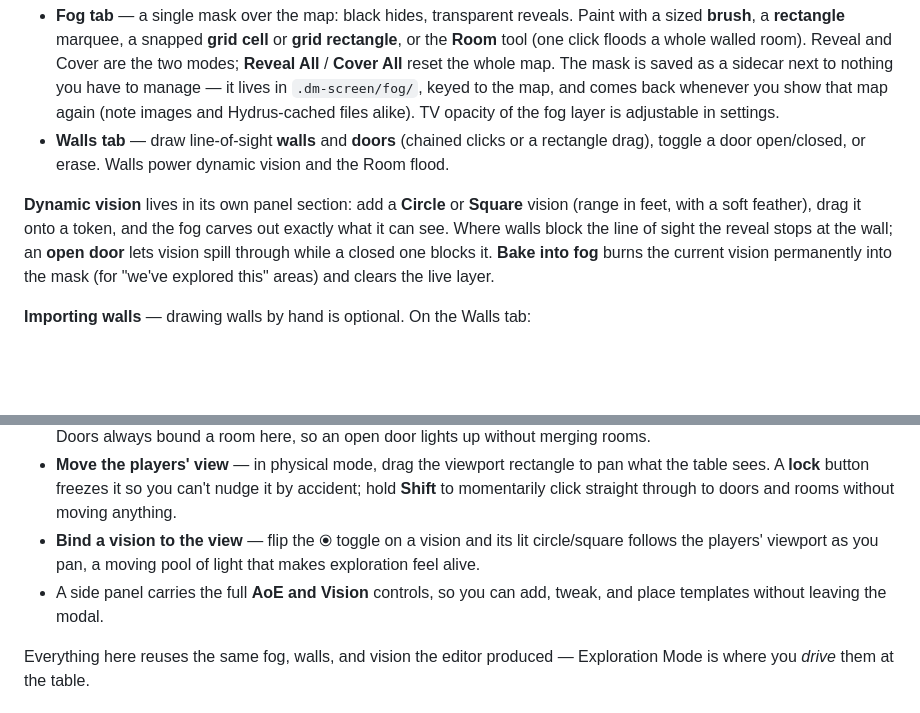
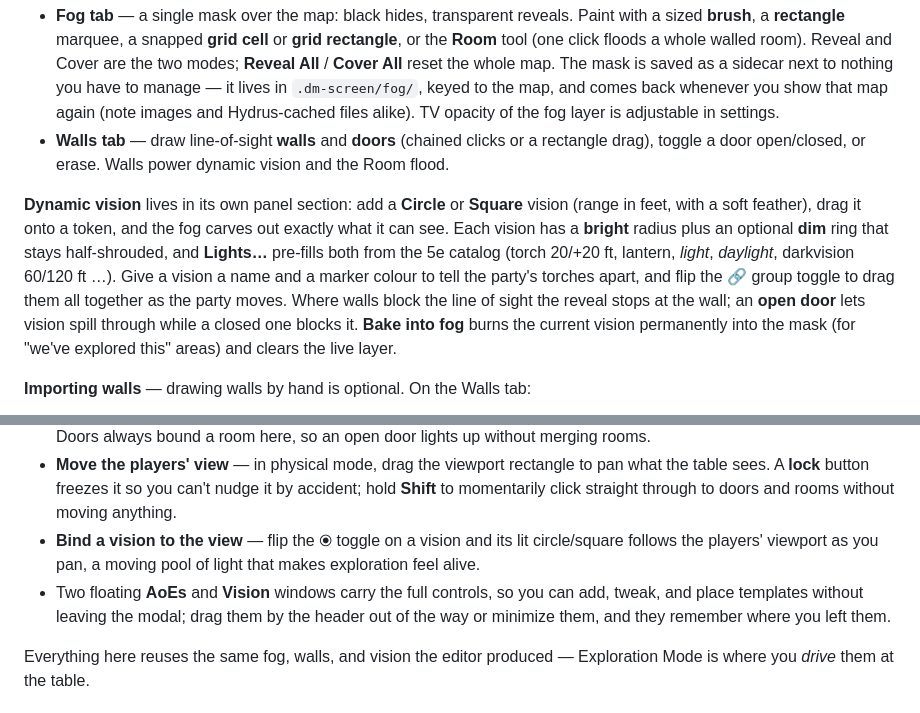
Before and after one commit to hbermu/obsidian-dm-screens, a Markdown page: README.md, 2 parts joined by grey strips. Drawn GitHub-style; blank space fills up the shorter version.

```diff
--- a/README.md
+++ b/README.md
@@ -70,7 +70,7 @@ While a map is active, the MAP SCREEN section gains a **Fog** button (it reads `
 - **Fog tab** — a single mask over the map: black hides, transparent reveals. Paint with a sized **brush**, a **rectangle** marquee, a snapped **grid cell** or **grid rectangle**, or the **Room** tool (one click floods a whole walled room). Reveal and Cover are the two modes; **Reveal All** / **Cover All** reset the whole map. The mask is saved as a sidecar next to nothing you have to manage — it lives in `.dm-screen/fog/`, keyed to the map, and comes back whenever you show that map again (note images and Hydrus-cached files alike). TV opacity of the fog layer is adjustable in settings.
 - **Walls tab** — draw line-of-sight **walls** and **doors** (chained clicks or a rectangle drag), toggle a door open/closed, or erase. Walls power dynamic vision and the Room flood.
 
-**Dynamic vision** lives in its own panel section: add a **Circle** or **Square** vision (range in feet, with a soft feather), drag it onto a token, and the fog carves out exactly what it can see. Where walls block the line of sight the reveal stops at the wall; an **open door** lets vision spill through while a closed one blocks it. **Bake into fog** burns the current vision permanently into the mask (for "we've explored this" areas) and clears the live layer.
+**Dynamic vision** lives in its own panel section: add a **Circle** or **Square** vision (range in feet, with a soft feather), drag it onto a token, and the fog carves out exactly what it can see. Each vision has a **bright** radius plus an optional **dim** ring that stays half-shrouded, and **Lights…** pre-fills both from the 5e catalog (torch 20/+20 ft, lantern, *light*, *daylight*, darkvision 60/120 ft …). Give a vision a name and a marker colour to tell the party's torches apart, and flip the 🔗 group toggle to drag them all together as the party moves. Where walls block the line of sight the reveal stops at the wall; an **open door** lets vision spill through while a closed one blocks it. **Bake into fog** burns the current vision permanently into the mask (for "we've explored this" areas) and clears the live layer.
 
 **Importing walls** — drawing walls by hand is optional. On the Walls tab:
 
@@ -99,7 +99,7 @@ The **Explore** button opens a near-fullscreen surface built for running the ses
 - **Click a room** to reveal or hide its fog in one gesture; a green hover highlight shows which room you're about to toggle. Doors always bound a room here, so an open door lights up without merging rooms.
 - **Move the players' view** — in physical mode, drag the viewport rectangle to pan what the table sees. A **lock** button freezes it so you can't nudge it by accident; hold **Shift** to momentarily click straight through to doors and rooms without moving anything.
 - **Bind a vision to the view** — flip the ⦿ toggle on a vision and its lit circle/square follows the players' viewport as you pan, a moving pool of light that makes exploration feel alive.
-- A side panel carries the full **AoE and Vision** controls, so you can add, tweak, and place templates without leaving the modal.
+- Two floating **AoEs** and **Vision** windows carry the full controls, so you can add, tweak, and place templates without leaving the modal; drag them by the header out of the way or minimize them, and they remember where you left them.
 
 Everything here reuses the same fog, walls, and vision the editor produced — Exploration Mode is where you *drive* them at the table.
 
```
Also changed, not shown: AGENTS.md (+24 -0 lines).
